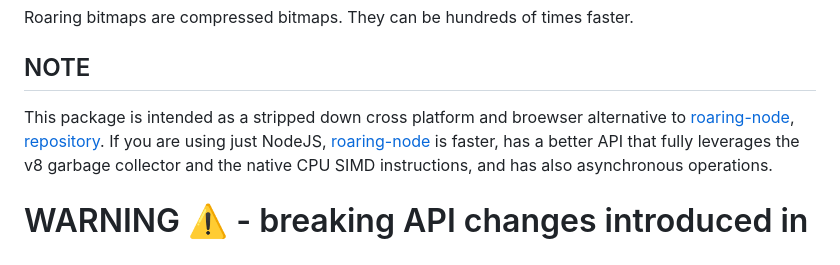
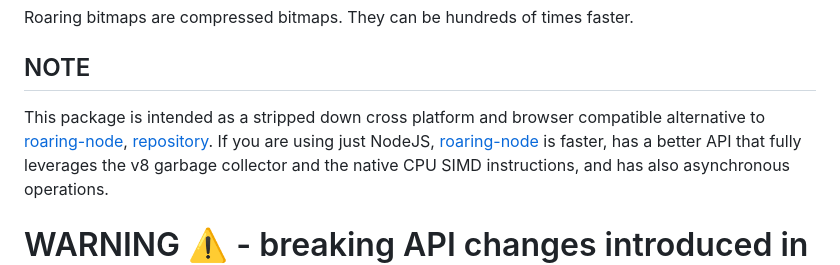
Before and after one commit to SalvatorePreviti/roaring-wasm, a Markdown page: README.md, the part around the change. GitHub-like rendering.

```diff
--- a/README.md
+++ b/README.md
@@ -7,7 +7,7 @@ Roaring bitmaps are compressed bitmaps. They can be hundreds of times faster.
 
 ## NOTE
 
-This package is intended as a stripped down cross platform and broewser alternative to [roaring-node](https://www.npmjs.com/package/roaring), [repository](https://github.com/SalvatorePreviti/roaring-node).
+This package is intended as a stripped down cross platform and browser compatible alternative to [roaring-node](https://www.npmjs.com/package/roaring), [repository](https://github.com/SalvatorePreviti/roaring-node).
 If you are using just NodeJS, [roaring-node](https://github.com/SalvatorePreviti/roaring-node) is faster, has a better API that fully leverages the v8 garbage collector and the native CPU SIMD instructions, and has also asynchronous operations.
 
 # WARNING ⚠️ - breaking API changes introduced in version 1.0.0
```
